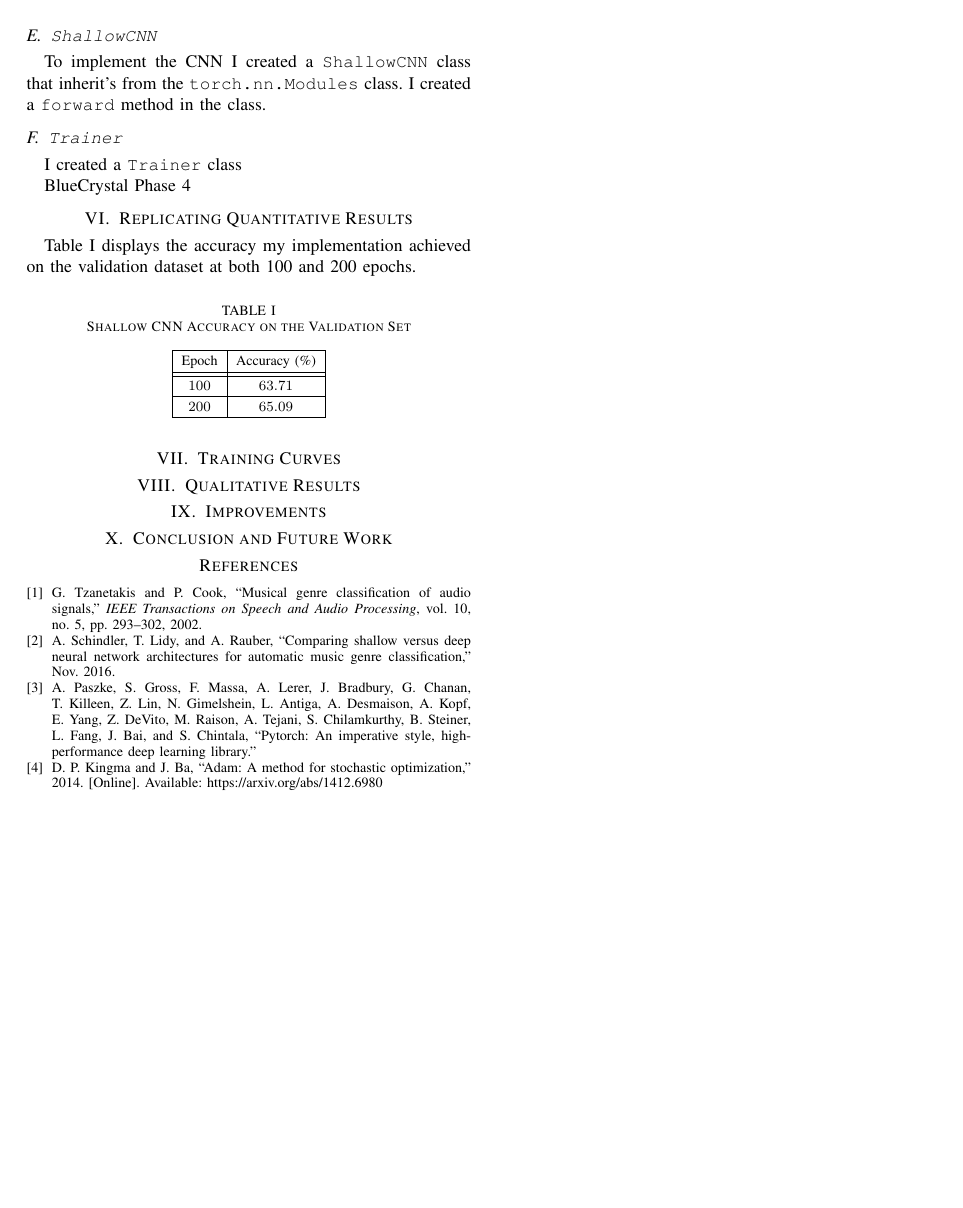
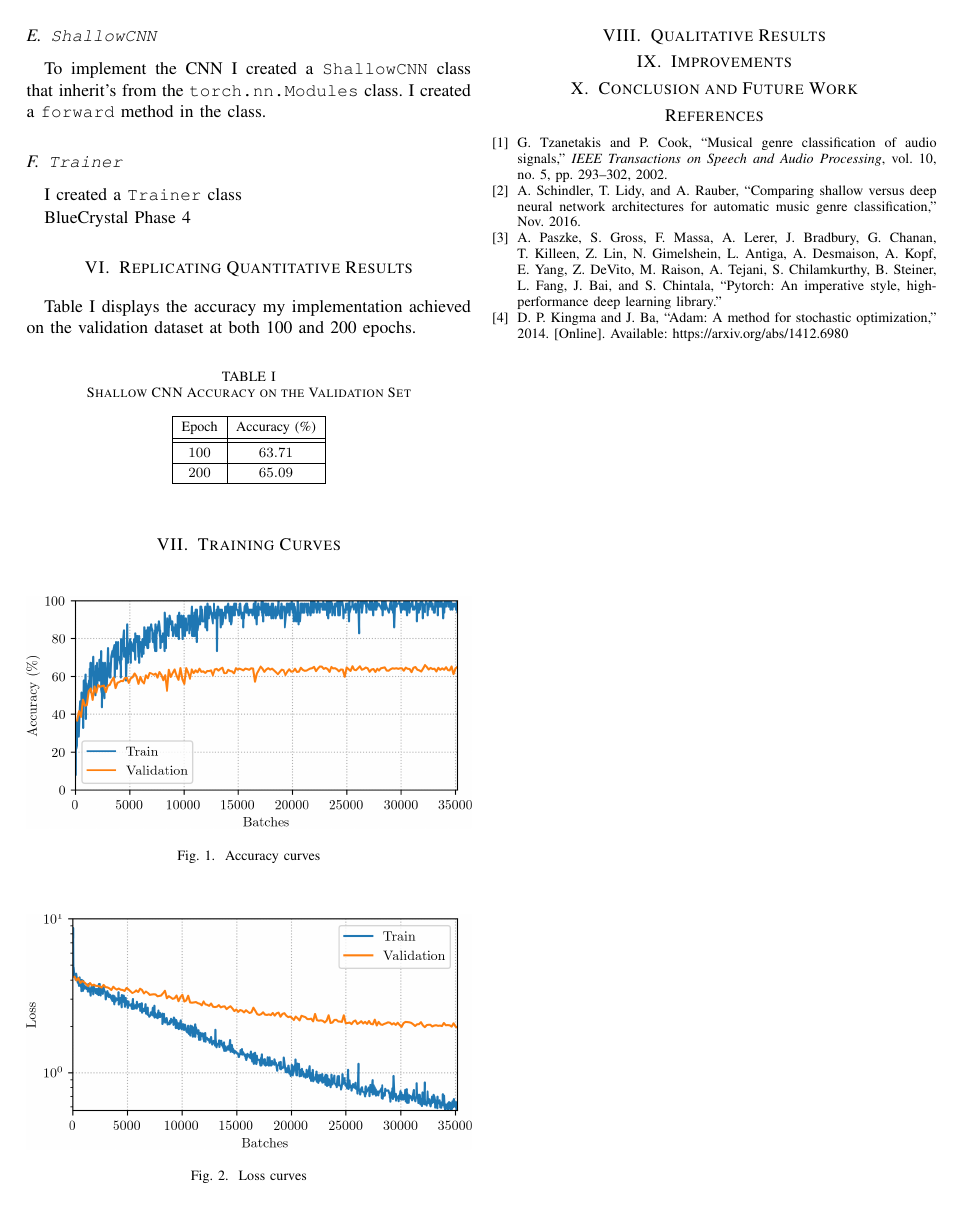
Before and after one commit to georgeherbert/music-genre-classification, a LaTeX paper (report/report.tex): page 2 of 2. Compiled offline with pdfLaTeX; a missing font is replaced by an installed copy or a similar font; a LaTeX package or settings file that is missing is left out.

Commit message:
Improvements to loss curves

```diff
--- a/report/report.tex
+++ b/report/report.tex
@@ -2,9 +2,10 @@
 % \usepackage{cite}
 % \usepackage{amsmath,amssymb,amsfonts}
 % \usepackage{algorithmic}
-% \usepackage{graphicx}
+\usepackage{graphicx}
 % \usepackage{textcomp}
 % \usepackage{xcolor}
+\graphicspath{{./images/}}
 \def\BibTeX{{\rm B\kern-.05em{\sc i\kern-.025em b}\kern-.08em
     T\kern-.1667em\lower.7ex\hbox{E}\kern-.125emX}}
 \begin{document}
@@ -121,6 +122,18 @@ Table \ref{shallow_results} displays the accuracy my implementation achieved on
 
 \section{Training Curves}
 
+\begin{figure}[htbp]
+    \centerline{\includegraphics[width=\columnwidth]{accuracy.png}}
+    \caption{Accuracy curves}
+    \label{accuracy_curves}
+\end{figure}
+
+\begin{figure}[htbp]
+    \centerline{\includegraphics[width=\columnwidth]{loss.png}}
+    \caption{Loss curves}
+    \label{loss_curves}
+\end{figure}
+
 \section{Qualitative Results}
 
 \section{Improvements}
```
Also changed, not shown: report/images/accuracy.png (added), report/images/loss.png (added), report/report.pdf, 2 other files.
